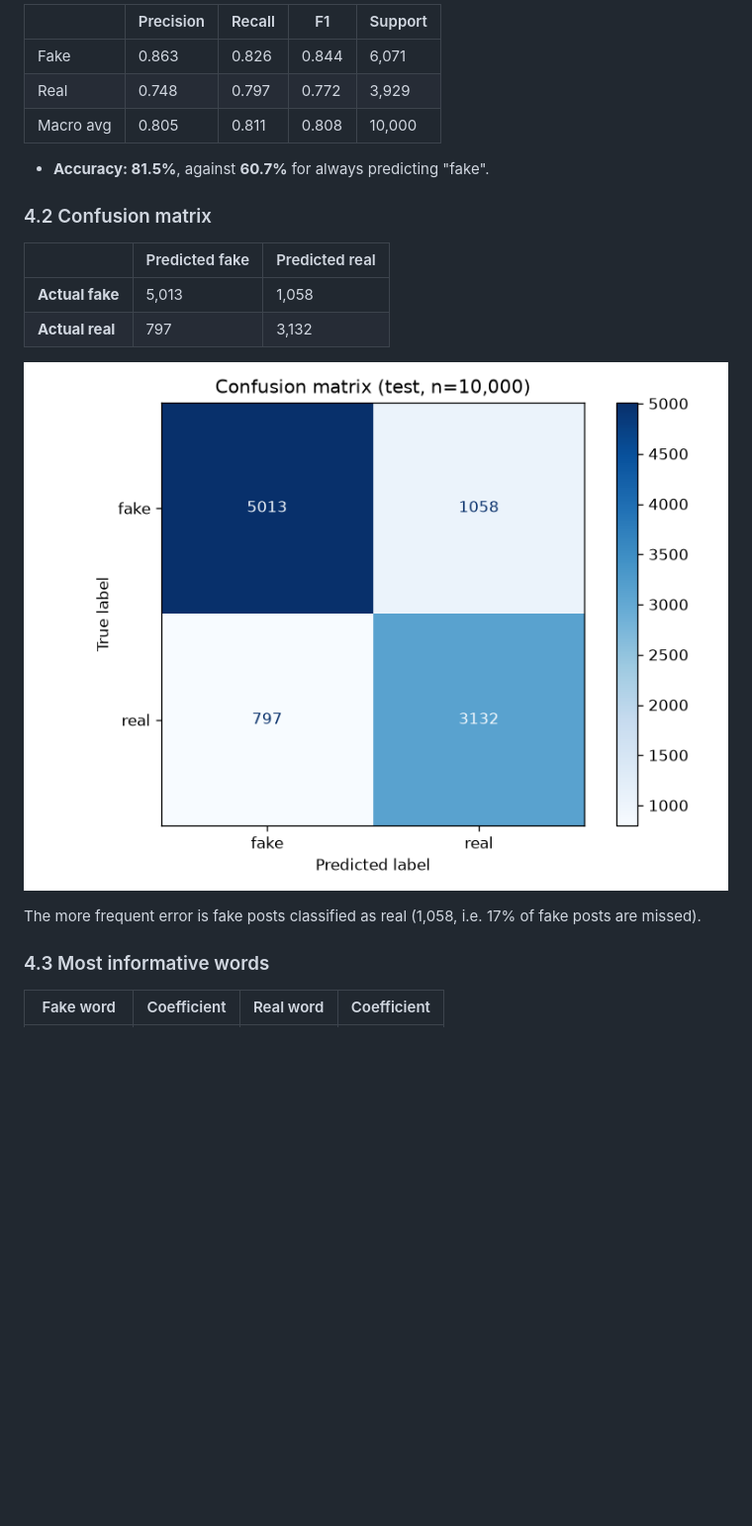
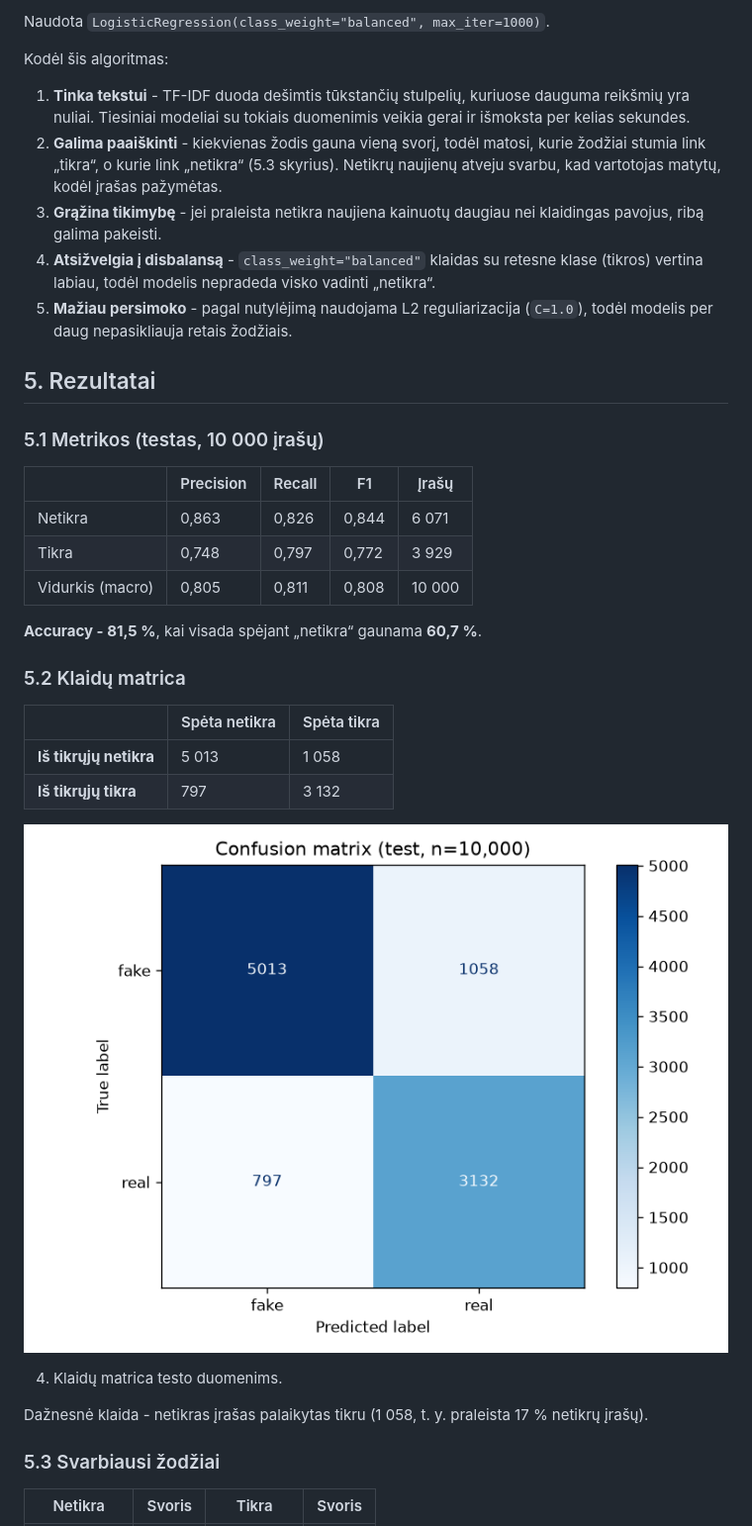
Before and after one commit to Turmenas/AI-based_fake-news-detection, a Markdown page: report/01_ml_model.md, the part around one of its changes. Shown at 99% size. GitHub-like rendering; blank space fills up the shorter version.

```diff
--- a/report/01_ml_model.md
+++ b/report/01_ml_model.md
@@ -59,16 +57,30 @@ Reasons for the choice:
 
-| | Precision | Recall | F1 | Support |
+Naudota `LogisticRegression(class_weight="balanced", max_iter=1000)`.
+
+Kodėl šis algoritmas:
+
+1. **Tinka tekstui** - TF-IDF duoda dešimtis tūkstančių stulpelių, kuriuose dauguma reikšmių yra nuliai. Tiesiniai modeliai su tokiais duomenimis veikia gerai ir išmoksta per kelias sekundes.
+2. **Galima paaiškinti** - kiekvienas žodis gauna vieną svorį, todėl matosi, kurie žodžiai stumia link „tikra“, o kurie link „netikra“ (5.3 skyrius). Netikrų naujienų atveju svarbu, kad vartotojas matytų, kodėl įrašas pažymėtas.
+3. **Grąžina tikimybę** - jei praleista netikra naujiena kainuotų daugiau nei klaidingas pavojus, ribą galima pakeisti.
+4. **Atsižvelgia į disbalansą** - `class_weight="balanced"` klaidas su retesne klase (tikros) vertina labiau, todėl modelis nepradeda visko vadinti „netikra“.
+5. **Mažiau persimoko** - pagal nutylėjimą naudojama L2 reguliarizacija (`C=1.0`), todėl modelis per daug nepasikliauja retais žodžiais.
+
+## 5. Rezultatai
+
+### 5.1 Metrikos (testas, 10 000 įrašų)
+
+| | Precision | Recall | F1 | Įrašų |
 |---|---|---|---|---|
-| Fake | 0.863 | 0.826 | 0.844 | 6,071 |
-| Real | 0.748 | 0.797 | 0.772 | 3,929 |
-| Macro avg | 0.805 | 0.811 | 0.808 | 10,000 |
+| Netikra | 0,863 | 0,826 | 0,844 | 6 071 |
+| Tikra | 0,748 | 0,797 | 0,772 | 3 929 |
+| Vidurkis (macro) | 0,805 | 0,811 | 0,808 | 10 000 |
 
-* **Accuracy: 81.5%**, against **60.7%** for always predicting "fake".
+**Accuracy - 81,5 %**, kai visada spėjant „netikra“ gaunama **60,7 %**.
 
-### 4.2 Confusion matrix
+### 5.2 Klaidų matrica
 
-| | Predicted fake | Predicted real |
+| | Spėta netikra | Spėta tikra |
 |---|---|---|
-| **Actual fake** | 5,013 | 1,058 |
-| **Actual real** | 797 | 3,132 |
+| **Iš tikrųjų netikra** | 5 013 | 1 058 |
+| **Iš tikrųjų tikra** | 797 | 3 132 |
 
@@ -76,7 +88,9 @@ Reasons for the choice:
 
-The more frequent error is fake posts classified as real (1,058, i.e. 17% of fake posts are missed).
+4. Klaidų matrica testo duomenims.
 
-### 4.3 Most informative words
+Dažnesnė klaida - netikras įrašas palaikytas tikru (1 058, t. y. praleista 17 % netikrų įrašų).
 
-| Fake word | Coefficient | Real word | Coefficient |
+### 5.3 Svarbiausi žodžiai
+
+| Netikra | Svoris | Tikra | Svoris |
 |---|---|---|---|
```
Also changed, not shown: other parts of report/01_ml_model.md (+67 -65 lines).
